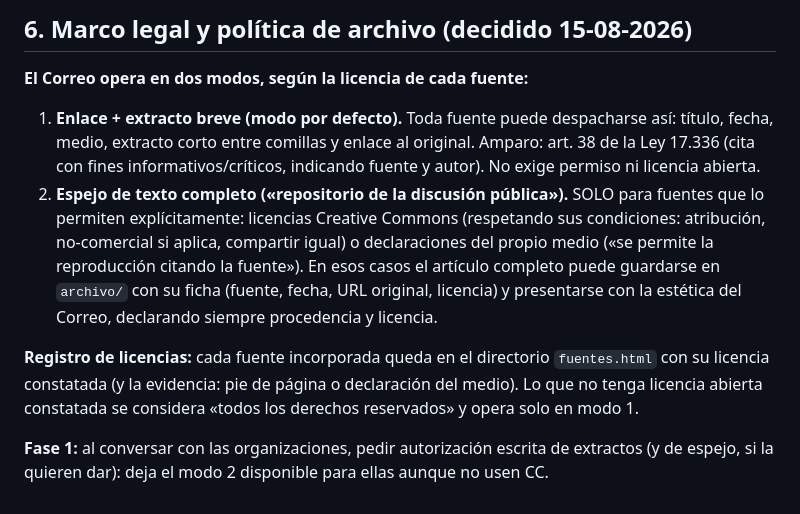
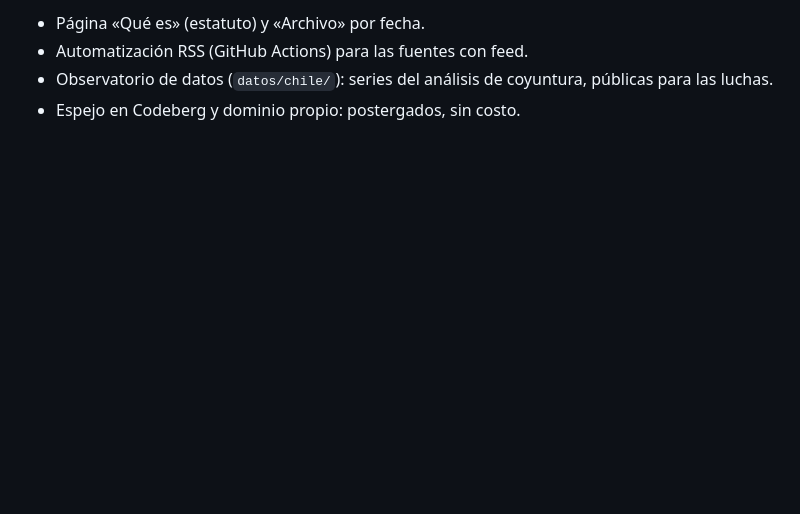
Before and after one commit to queacontezca/elcorreocomunista, a Markdown page: README.md, the part around one of its changes. Drawn GitHub-style; blank space fills up the shorter version.

```diff
--- a/README.md
+++ b/README.md
@@ -66,11 +56,5 @@ elcorreocomunista/          ← el repositorio ES la página
 
-## 6. Marco legal y política de archivo (decidido 15-08-2026)
-
-**El Correo opera en dos modos, según la licencia de cada fuente:**
-
-1. **Enlace + extracto breve (modo por defecto).** Toda fuente puede despacharse así: título, fecha, medio, extracto corto entre comillas y enlace al original. Amparo: art. 38 de la Ley 17.336 (cita con fines informativos/críticos, indicando fuente y autor). No exige permiso ni licencia abierta.
-2. **Espejo de texto completo («repositorio de la discusión pública»).** SOLO para fuentes que lo permiten explícitamente: licencias Creative Commons (respetando sus condiciones: atribución, no-comercial si aplica, compartir igual) o declaraciones del propio medio («se permite la reproducción citando la fuente»). En esos casos el artículo completo puede guardarse en `archivo/` con su ficha (fuente, fecha, URL original, licencia) y presentarse con la estética del Correo, declarando siempre procedencia y licencia.
-
-**Registro de licencias:** cada fuente incorporada queda en el directorio `fuentes.html` con su licencia constatada (y la evidencia: pie de página o declaración del medio). Lo que no tenga licencia abierta constatada se considera «todos los derechos reservados» y opera solo en modo 1.
-
-**Fase 1:** al conversar con las organizaciones, pedir autorización escrita de extractos (y de espejo, si la quieren dar): deja el modo 2 disponible para ellas aunque no usen CC.
+- Página «Qué es» (estatuto) y «Archivo» por fecha.
+- Automatización RSS (GitHub Actions) para las fuentes con feed.
+- Observatorio de datos (`datos/chile/`): series del análisis de coyuntura, públicas para las luchas.
+- Espejo en Codeberg y dominio propio: postergados, sin costo.
```
Also changed, not shown: other parts of README.md (+30 -40 lines).
